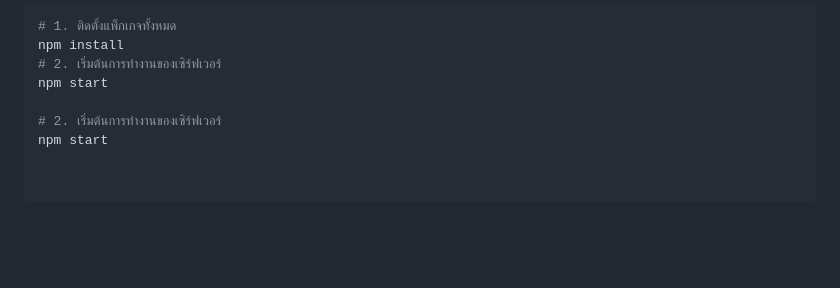
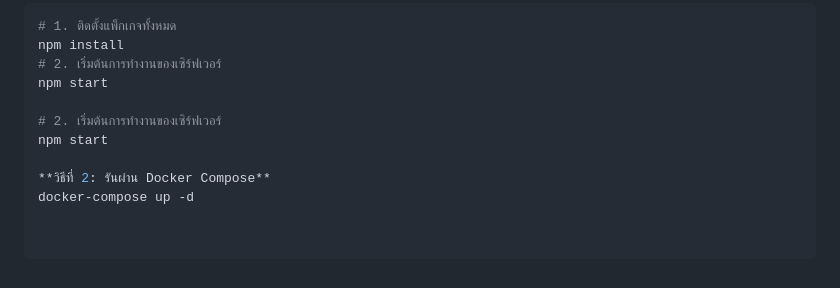
Before and after one commit to 67160235/User-journey, a Markdown page: README.md, the part around the change. Drawn GitHub-style; blank space fills up the shorter version.

```diff
--- a/README.md
+++ b/README.md
@@ -70,3 +70,6 @@ npm start
 
 # 2. เริ่มต้นการทำงานของเซิร์ฟเวอร์
 npm start
+
+**วิธีที่ 2: รันผ่าน Docker Compose**
+docker-compose up -d
```
